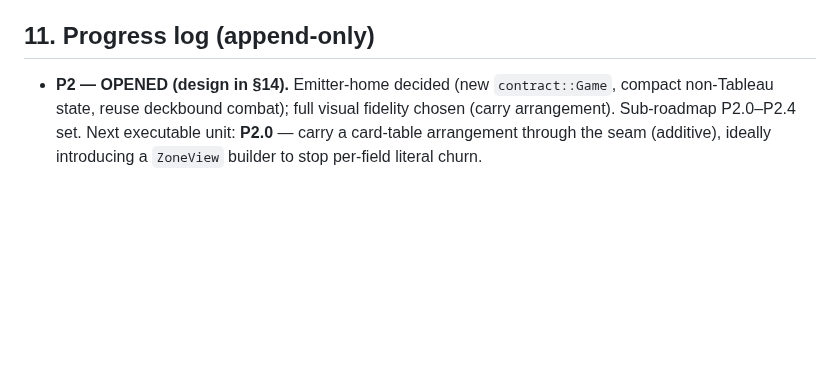
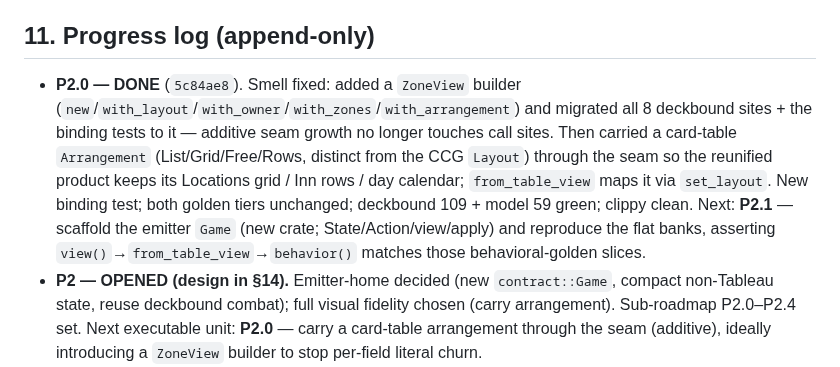
Before and after one commit to SeanShubin/boardgame, a Markdown page: needs-merge/cardtable-deckbound-reunification-plan.md, the part around the change. Rendered like a GitHub page; blank space fills up the shorter version.

Commit message:
plan: record P2.0 done (ZoneView builder + arrangement); P2.1 emitter scaffold next
Co-Authored-By: Claude Opus 4.8 (1M context) <noreply@anthropic.com>

```diff
--- a/needs-merge/cardtable-deckbound-reunification-plan.md
+++ b/needs-merge/cardtable-deckbound-reunification-plan.md
@@ -283,6 +283,14 @@ authoring the *specific* world content (today in `cardtable-model`'s `catalog`/`
 
 ## 11. Progress log (append-only)
 
+- **P2.0 — DONE** (`5c84ae8`). Smell fixed: added a `ZoneView` builder
+  (`new`/`with_layout`/`with_owner`/`with_zones`/`with_arrangement`) and migrated all 8 deckbound sites +
+  the binding tests to it — additive seam growth no longer touches call sites. Then carried a card-table
+  `Arrangement` (List/Grid/Free/Rows, distinct from the CCG `Layout`) through the seam so the reunified
+  product keeps its Locations grid / Inn rows / day calendar; `from_table_view` maps it via `set_layout`.
+  New binding test; both golden tiers unchanged; deckbound 109 + model 59 green; clippy clean. Next:
+  **P2.1** — scaffold the emitter `Game` (new crate; State/Action/view/apply) and reproduce the flat banks,
+  asserting `view()`→`from_table_view`→`behavior()` matches those behavioral-golden slices.
 - **P2 — OPENED (design in §14).** Emitter-home decided (new `contract::Game`, compact non-Tableau
   state, reuse deckbound combat); full visual fidelity chosen (carry arrangement). Sub-roadmap P2.0–P2.4
   set. Next executable unit: **P2.0** — carry a card-table arrangement through the seam (additive),
```
